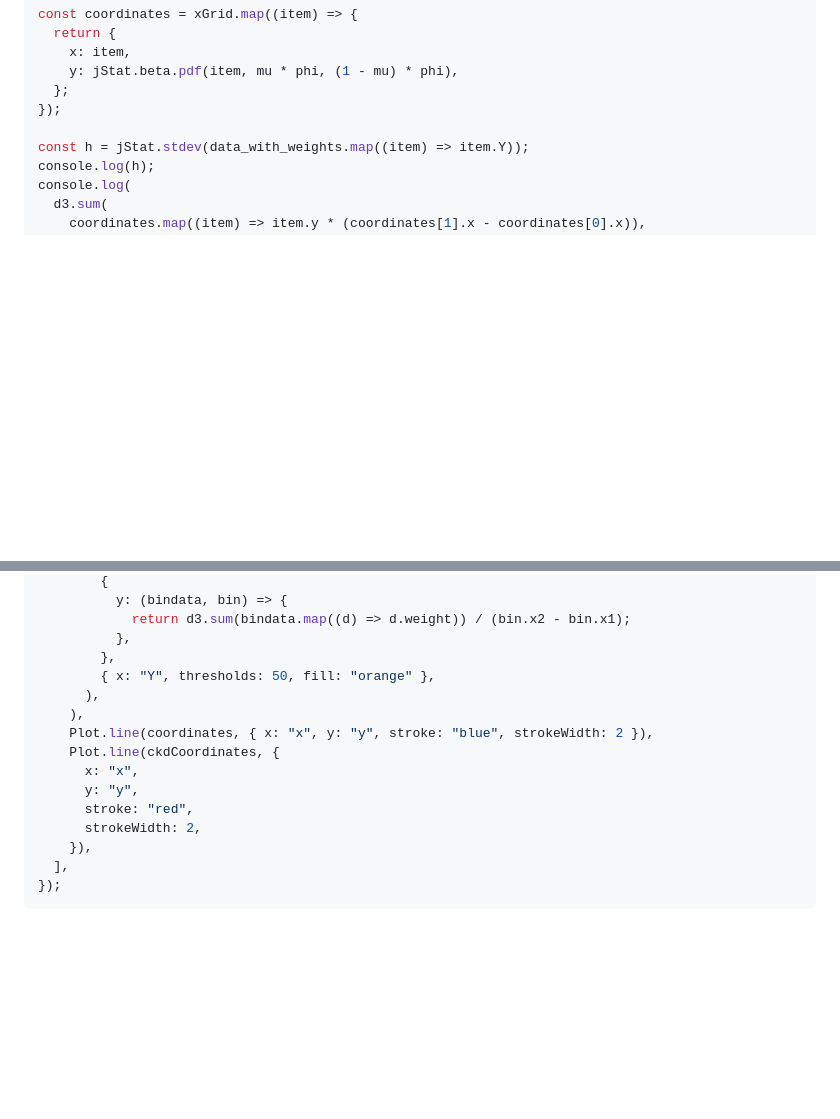
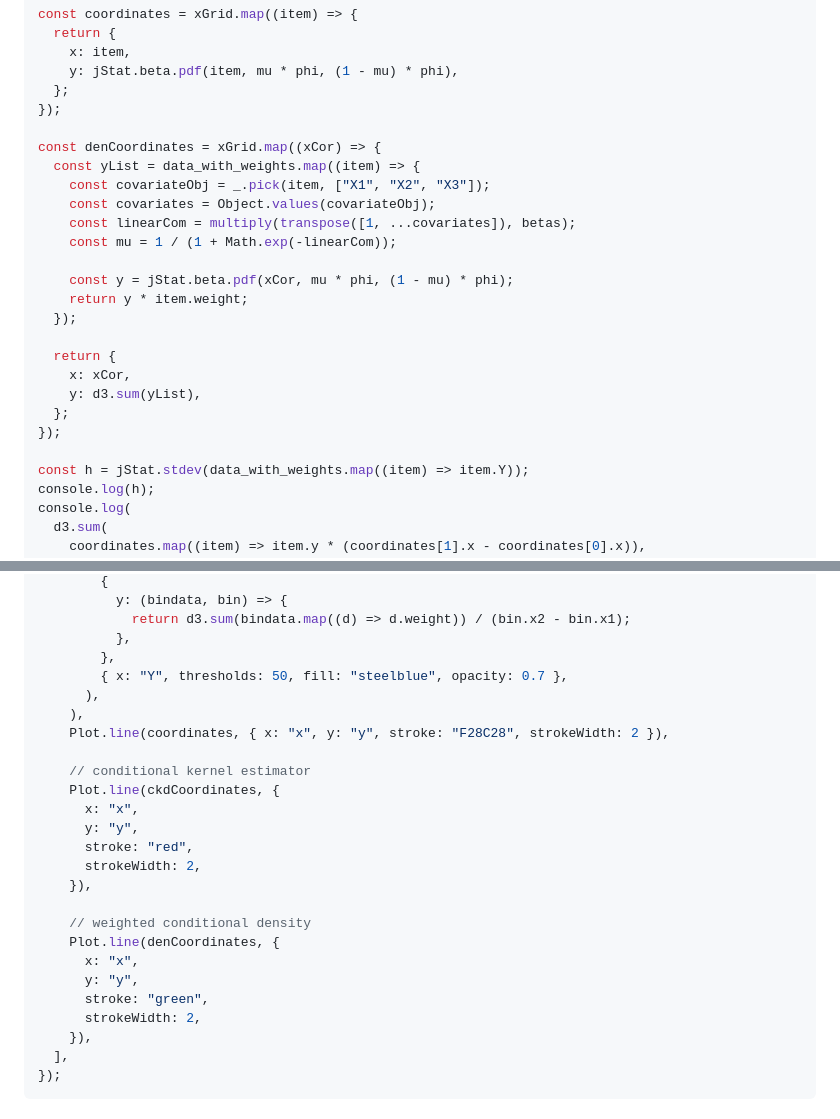
Before and after one commit to lsdyi/vcd_observable, a Markdown page: src/density_estimate.md, 2 parts joined by grey strips. Drawn GitHub-style; blank space fills up the shorter version.

Commit message:
feat: add estimator

```diff
--- a/src/density_estimate.md
+++ b/src/density_estimate.md
@@ -206,6 +206,23 @@ const coordinates = xGrid.map((item) => {
   };
 });
 
+const denCoordinates = xGrid.map((xCor) => {
+  const yList = data_with_weights.map((item) => {
+    const covariateObj = _.pick(item, ["X1", "X2", "X3"]);
+    const covariates = Object.values(covariateObj);
+    const linearCom = multiply(transpose([1, ...covariates]), betas);
+    const mu = 1 / (1 + Math.exp(-linearCom));
+
+    const y = jStat.beta.pdf(xCor, mu * phi, (1 - mu) * phi);
+    return y * item.weight;
+  });
+
+  return {
+    x: xCor,
+    y: d3.sum(yList),
+  };
+});
+
 const h = jStat.stdev(data_with_weights.map((item) => item.Y));
 console.log(h);
 console.log(
@@ -253,14 +272,24 @@ const pdfplot = Plot.plot({
             return d3.sum(bindata.map((d) => d.weight)) / (bin.x2 - bin.x1);
           },
         },
-        { x: "Y", thresholds: 50, fill: "orange" },
+        { x: "Y", thresholds: 50, fill: "steelblue", opacity: 0.7 },
       ),
     ),
-    Plot.line(coordinates, { x: "x", y: "y", stroke: "blue", strokeWidth: 2 }),
+    Plot.line(coordinates, { x: "x", y: "y", stroke: "F28C28", strokeWidth: 2 }),
+
+    // conditional kernel estimator
     Plot.line(ckdCoordinates, {
       x: "x",
       y: "y",
       stroke: "red",
+      strokeWidth: 2,
+    }),
+
+    // weighted conditional density
+    Plot.line(denCoordinates, {
+      x: "x",
+      y: "y",
+      stroke: "green",
       strokeWidth: 2,
     }),
   ],
```
Also changed, not shown: other parts of src/density_estimate.md (+3 -1 lines), src/poisson_neg.md (+2 -2 lines).
